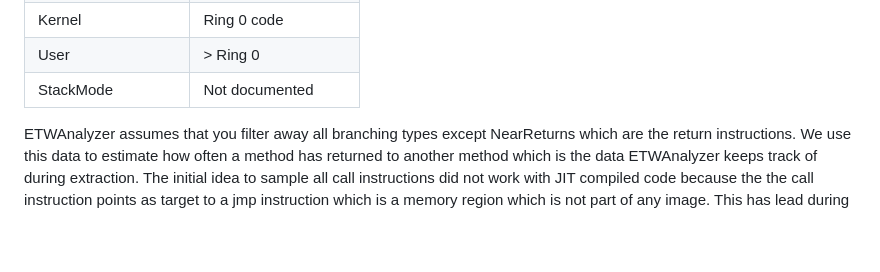
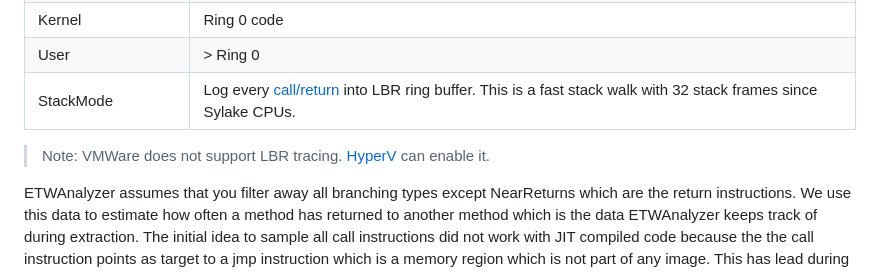
Before and after one commit to Siemens-Healthineers/ETWAnalyzer, a Markdown page: ETWAnalyzer/Documentation/DumpLBRCommand.md, the part around the change. Rendered like a GitHub page; blank space fills up the shorter version.

```diff
--- a/ETWAnalyzer/Documentation/DumpLBRCommand.md
+++ b/ETWAnalyzer/Documentation/DumpLBRCommand.md
@@ -21,7 +21,9 @@ The following branch filter options are present in the WPR schema:
 | FarBranches            | jmp rip+64BitAddress    |
 | Kernel                 |  Ring 0 code            |
 | User                   |   > Ring 0              |
-| StackMode              | Not documented          |
+| StackMode              | Log every [call/return](https://lwn.net/Articles/680996/) into LBR ring buffer. This is a fast stack walk with 32 stack frames since Sylake CPUs.|
+
+> Note: VMWare does not support LBR tracing. [HyperV](https://learn.microsoft.com/en-us/windows-server/virtualization/hyper-v/manage/performance-monitoring-hardware) can enable it.
 
 ETWAnalyzer assumes that you filter away all branching types except NearReturns which are the return instructions.
 We use this data to estimate how often a method has returned to another method which is the data ETWAnalyzer keeps track of
```
